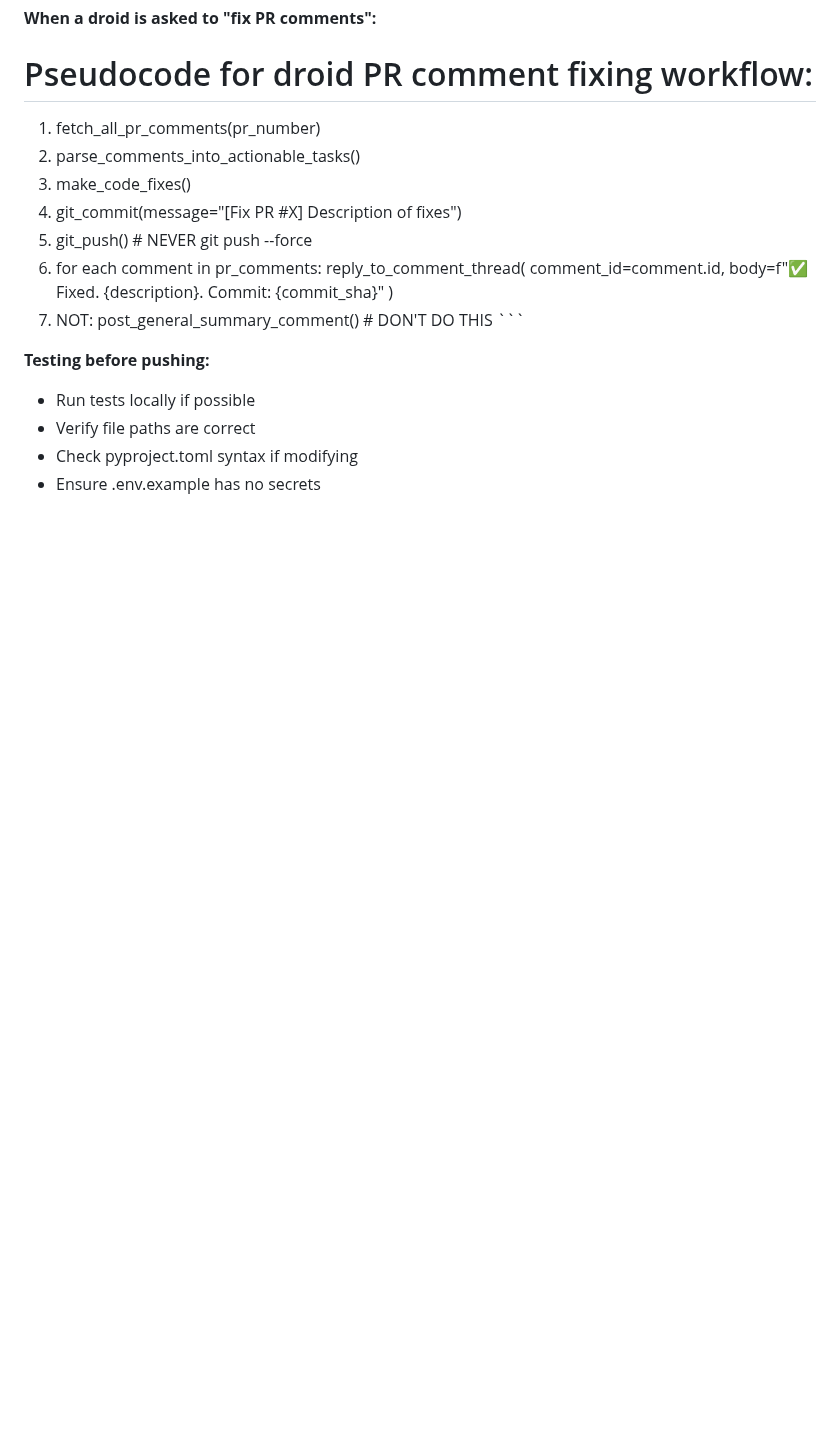
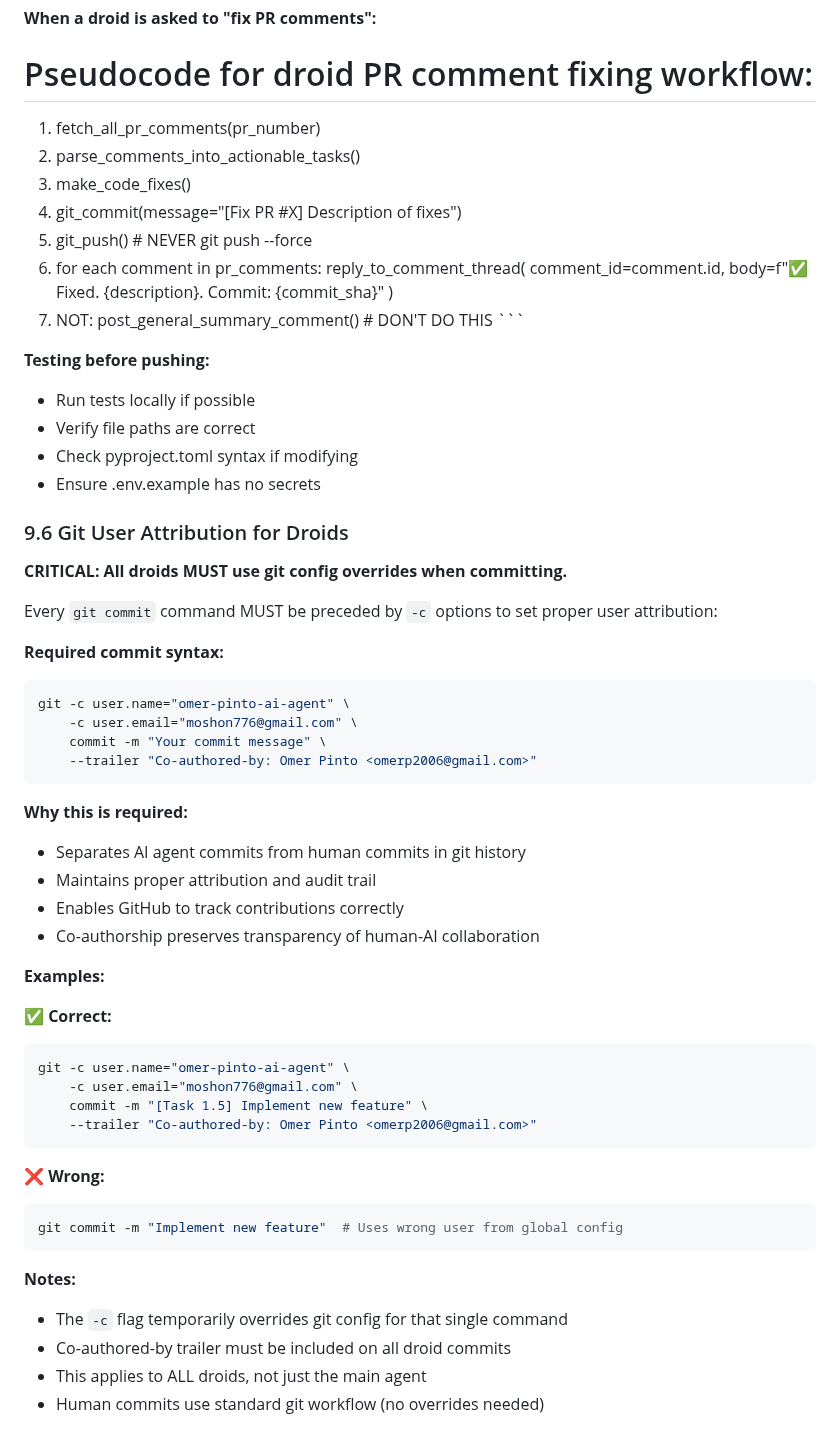
Before and after one commit to Omer-Pinto/SoccerSmartBet, a Markdown page: agents.md, the part around the change. Drawn GitHub-style; blank space fills up the shorter version.

Commit message:
[Docs] Add git user attribution requirements for droids
Added section 9.6 to agents.md documenting the requirement for all droids
to use git -c config overrides when committing to ensure proper attribution
to omer-pinto-ai-agent account with co-authorship to Omer Pinto.

Co-authored-by: Omer Pinto <omerp2006@gmail.com>

````diff
--- a/agents.md
+++ b/agents.md
@@ -335,3 +335,44 @@ Co-authored-by: factory-droid[bot] <...>
 - Verify file paths are correct
 - Check pyproject.toml syntax if modifying
 - Ensure .env.example has no secrets
+
+### 9.6 Git User Attribution for Droids
+
+**CRITICAL: All droids MUST use git config overrides when committing.**
+
+Every `git commit` command MUST be preceded by `-c` options to set proper user attribution:
+
+**Required commit syntax:**
+```bash
+git -c user.name="omer-pinto-ai-agent" \
+    -c user.email="moshon776@gmail.com" \
+    commit -m "Your commit message" \
+    --trailer "Co-authored-by: Omer Pinto <omerp2006@gmail.com>"
+```
+
+**Why this is required:**
+- Separates AI agent commits from human commits in git history
+- Maintains proper attribution and audit trail
+- Enables GitHub to track contributions correctly
+- Co-authorship preserves transparency of human-AI collaboration
+
+**Examples:**
+
+✅ **Correct:**
+```bash
+git -c user.name="omer-pinto-ai-agent" \
+    -c user.email="moshon776@gmail.com" \
+    commit -m "[Task 1.5] Implement new feature" \
+    --trailer "Co-authored-by: Omer Pinto <omerp2006@gmail.com>"
+```
+
+❌ **Wrong:**
+```bash
+git commit -m "Implement new feature"  # Uses wrong user from global config
+```
+
+**Notes:**
+- The `-c` flag temporarily overrides git config for that single command
+- Co-authored-by trailer must be included on all droid commits
+- This applies to ALL droids, not just the main agent
+- Human commits use standard git workflow (no overrides needed)
````
